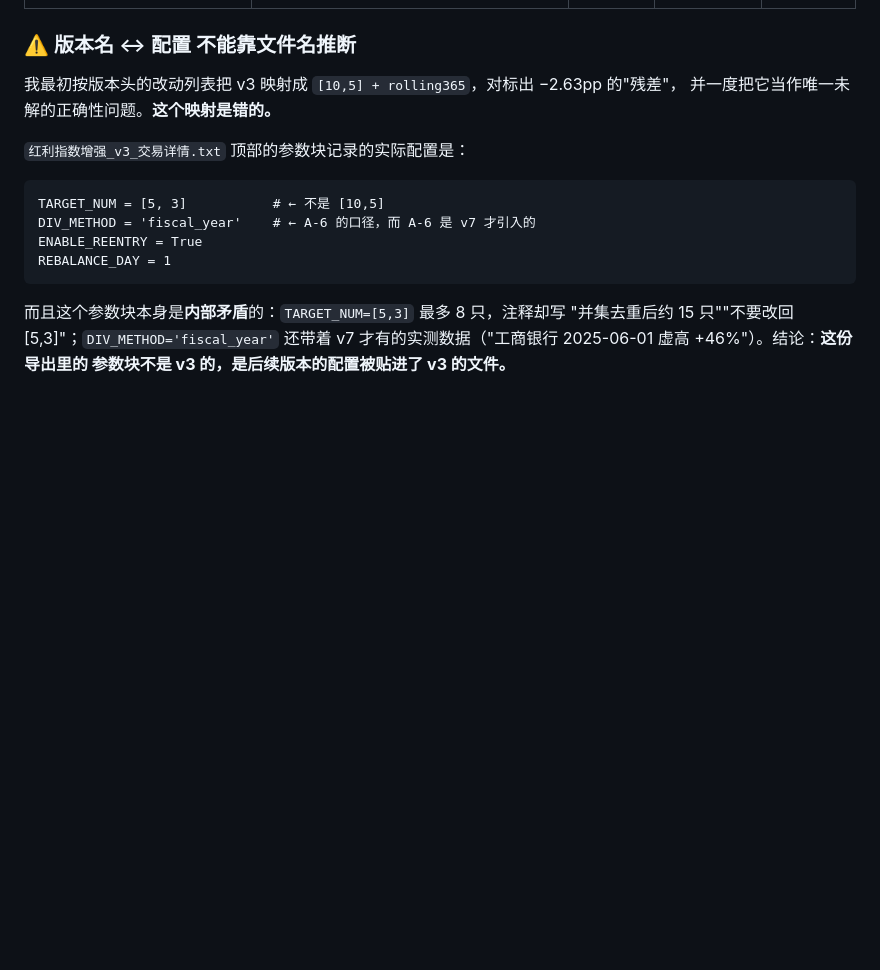
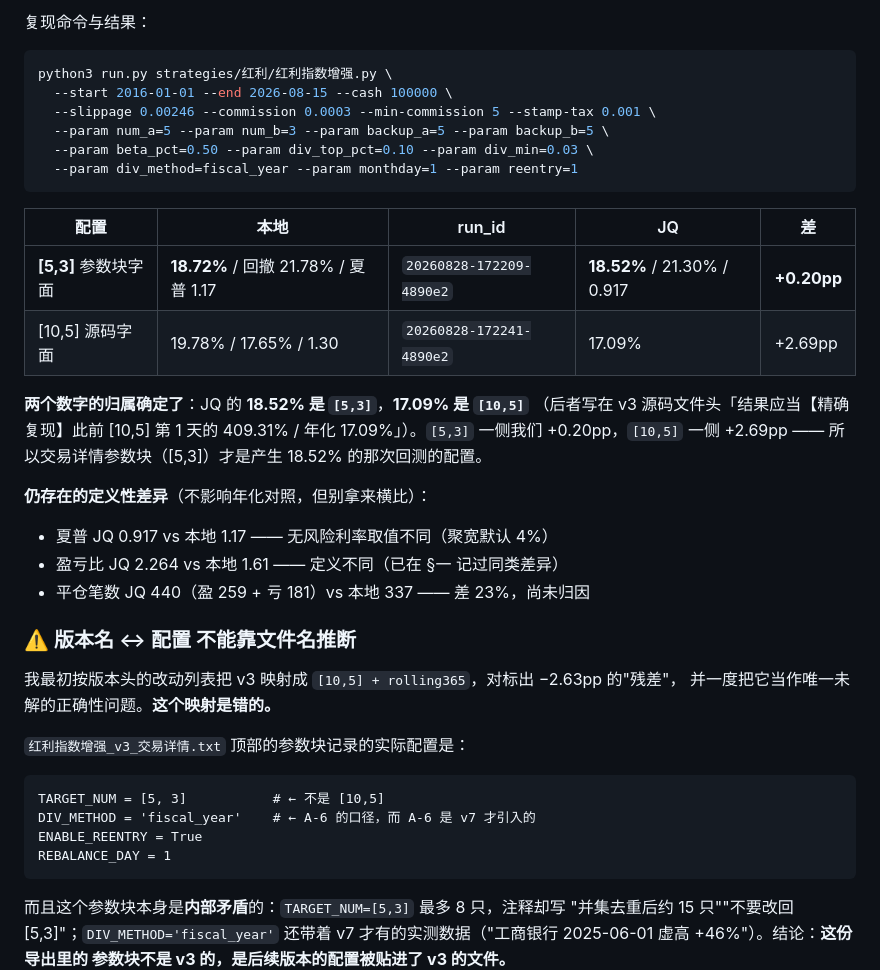
Before and after one commit to miraclegu/assay, a Markdown page: strategies/红利/分析结论-本地复现.md, the part around one of its changes. Rendered like a GitHub page; blank space fills up the shorter version.

````diff
--- a/strategies/红利/分析结论-本地复现.md
+++ b/strategies/红利/分析结论-本地复现.md
@@ -34,3 +73,28 @@
+复现命令与结果：
+
+```bash
+python3 run.py strategies/红利/红利指数增强.py \
+  --start 2016-01-01 --end 2026-08-15 --cash 100000 \
+  --slippage 0.00246 --commission 0.0003 --min-commission 5 --stamp-tax 0.001 \
+  --param num_a=5 --param num_b=3 --param backup_a=5 --param backup_b=5 \
+  --param beta_pct=0.50 --param div_top_pct=0.10 --param div_min=0.03 \
+  --param div_method=fiscal_year --param monthday=1 --param reentry=1
+```
+
+| 配置 | 本地 | run_id | JQ | 差 |
+|---|---|---|---|---|
+| **[5,3]** 参数块字面 | **18.72%** / 回撤 21.78% / 夏普 1.17 | `20260828-172209-4890e2` | **18.52%** / 21.30% / 0.917 | **+0.20pp** |
+| [10,5] 源码字面 | 19.78% / 17.65% / 1.30 | `20260828-172241-4890e2` | 17.09% | +2.69pp |
+
+**两个数字的归属确定了**：JQ 的 **18.52% 是 `[5,3]`**，**17.09% 是 `[10,5]`**
+（后者写在 v3 源码文件头「结果应当【精确复现】此前 [10,5] 第 1 天的
+409.31% / 年化 17.09%」）。`[5,3]` 一侧我们 +0.20pp，`[10,5]` 一侧 +2.69pp ——
+所以交易详情参数块（[5,3]）才是产生 18.52% 的那次回测的配置。
+
+**仍存在的定义性差异**（不影响年化对照，但别拿来横比）：
+- 夏普 JQ 0.917 vs 本地 1.17 —— 无风险利率取值不同（聚宽默认 4%）
+- 盈亏比 JQ 2.264 vs 本地 1.61 —— 定义不同（已在 §一 记过同类差异）
+- 平仓笔数 JQ 440（盈 259 + 亏 181）vs 本地 337 —— 差 23%，尚未归因
 
 ### ⚠️ 版本名 ↔ 配置 不能靠文件名推断
 
````
Also changed, not shown: other parts of strategies/红利/分析结论-本地复现.md (+40 -1 lines).
